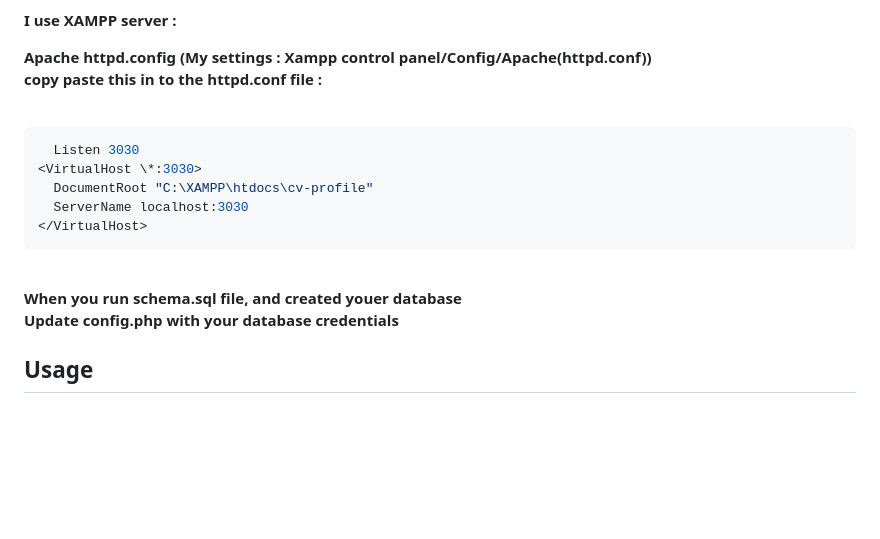
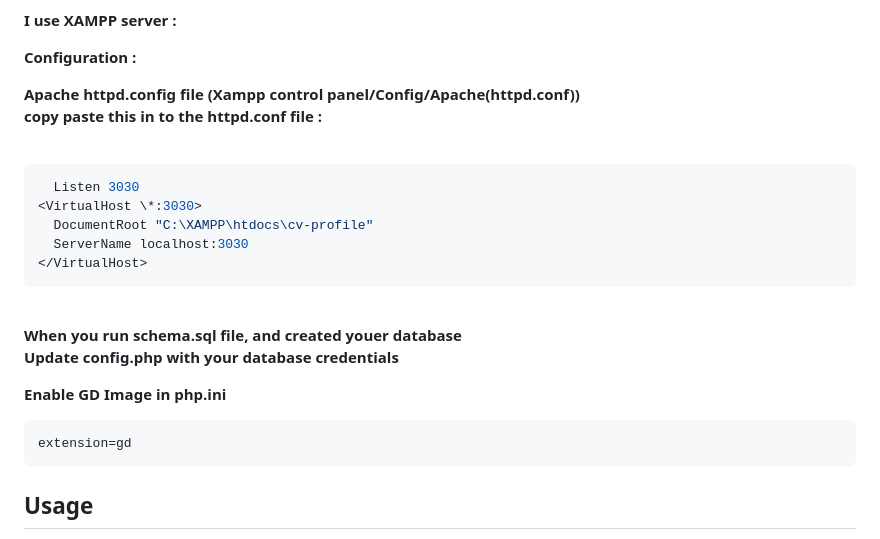
Before and after one commit to petermuladi/cv-profile, a Markdown page: README.md, the part around the change. Rendered like a GitHub page; blank space fills up the shorter version.

````diff
--- a/README.md
+++ b/README.md
@@ -35,7 +35,9 @@ git clone https://github.com/petermuladi/cv-profile.git
 
 **I use XAMPP server :**
 
-**Apache httpd.config (My settings : Xampp control panel/Config/Apache(httpd.conf))**
+**Configuration :**
+
+**Apache httpd.config file (Xampp control panel/Config/Apache(httpd.conf))**
 <br>
 **copy paste this in to the httpd.conf file :**
 <br><br>
@@ -51,6 +53,11 @@ git clone https://github.com/petermuladi/cv-profile.git
 
 **When you run schema.sql file, and created youer database <br>
 Update **config.php** with your database credentials**
+
+**Enable GD Image in php.ini**
+```bash
+extension=gd
+```
 
 ## Usage
 
````
